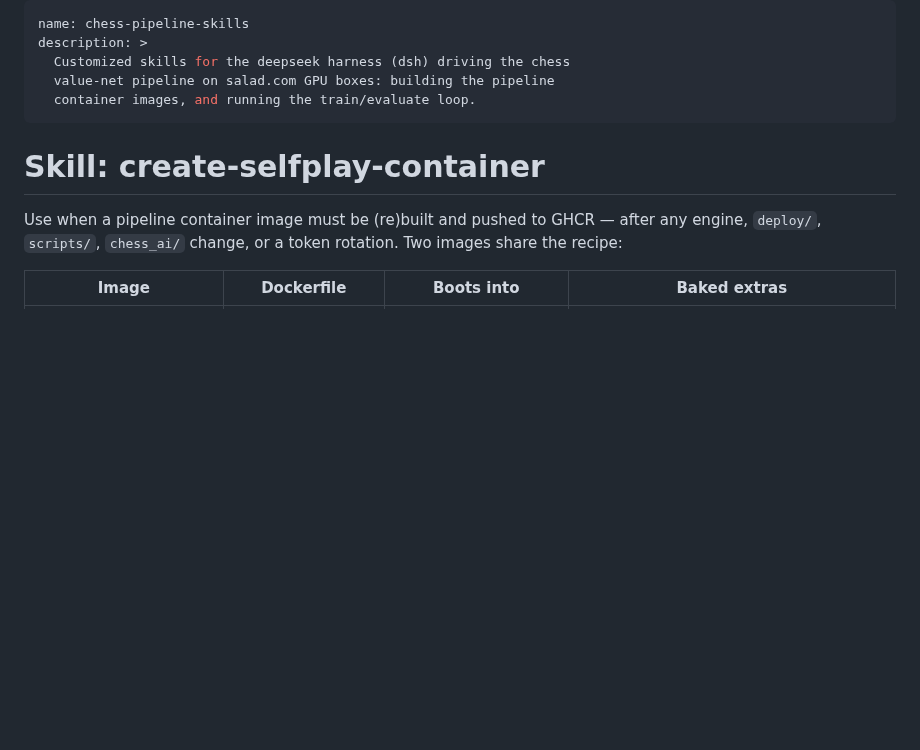
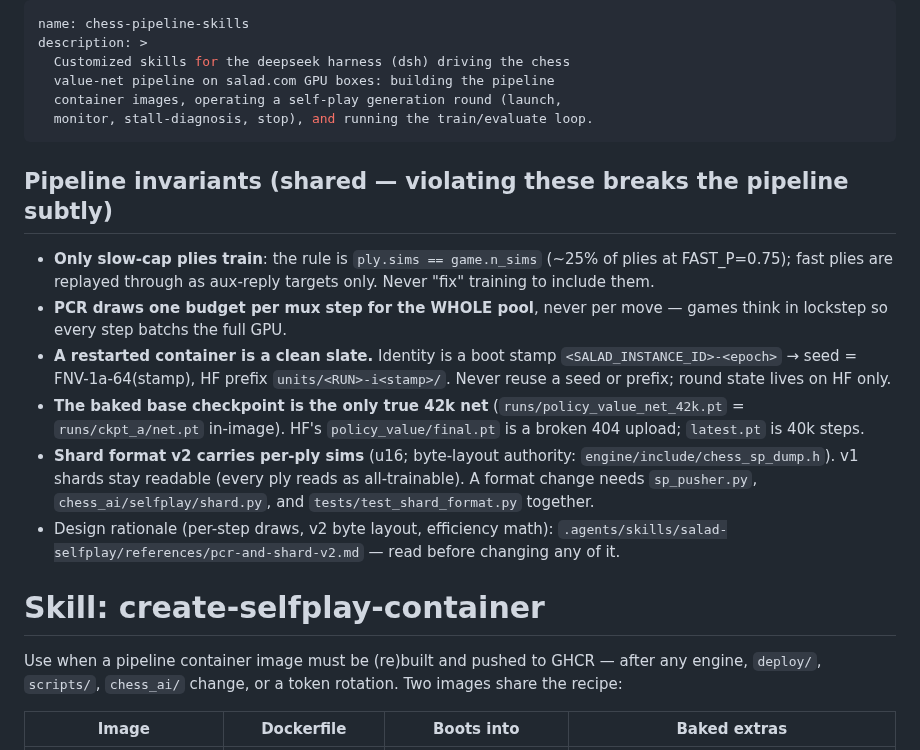
Before and after one commit to slcz/chess, a Markdown page: SKILL.md, the part around one of its changes. Drawn GitHub-style; blank space fills up the shorter version.

```diff
--- a/SKILL.md
+++ b/SKILL.md
@@ -3,8 +3,31 @@ name: chess-pipeline-skills
 description: >
   Customized skills for the deepseek harness (dsh) driving the chess
   value-net pipeline on salad.com GPU boxes: building the pipeline
-  container images, and running the train/evaluate loop.
+  container images, operating a self-play generation round (launch,
+  monitor, stall-diagnosis, stop), and running the train/evaluate loop.
 ---
+
+## Pipeline invariants (shared — violating these breaks the pipeline subtly)
+
+- **Only slow-cap plies train**: the rule is `ply.sims == game.n_sims`
+  (~25% of plies at FAST_P=0.75); fast plies are replayed through as
+  aux-reply targets only. Never "fix" training to include them.
+- **PCR draws one budget per mux step for the WHOLE pool**, never per move
+  — games think in lockstep so every step batchs the full GPU.
+- **A restarted container is a clean slate.** Identity is a boot stamp
+  `<SALAD_INSTANCE_ID>-<epoch>` → seed = FNV-1a-64(stamp), HF prefix
+  `units/<RUN>-i<stamp>/`. Never reuse a seed or prefix; round state lives
+  on HF only.
+- **The baked base checkpoint is the only true 42k net**
+  (`runs/policy_value_net_42k.pt` = `runs/ckpt_a/net.pt` in-image). HF's
+  `policy_value/final.pt` is a broken 404 upload; `latest.pt` is 40k steps.
+- **Shard format v2 carries per-ply sims** (u16; byte-layout authority:
+  `engine/include/chess_sp_dump.h`). v1 shards stay readable (every ply
+  reads as all-trainable). A format change needs `sp_pusher.py`,
+  `chess_ai/selfplay/shard.py`, and `tests/test_shard_format.py` together.
+- Design rationale (per-step draws, v2 byte layout, efficiency math):
+  `.agents/skills/salad-selfplay/references/pcr-and-shard-v2.md` — read
+  before changing any of it.
 
 # Skill: create-selfplay-container
 
```
Also changed, not shown: other parts of SKILL.md (+58 -0 lines).
